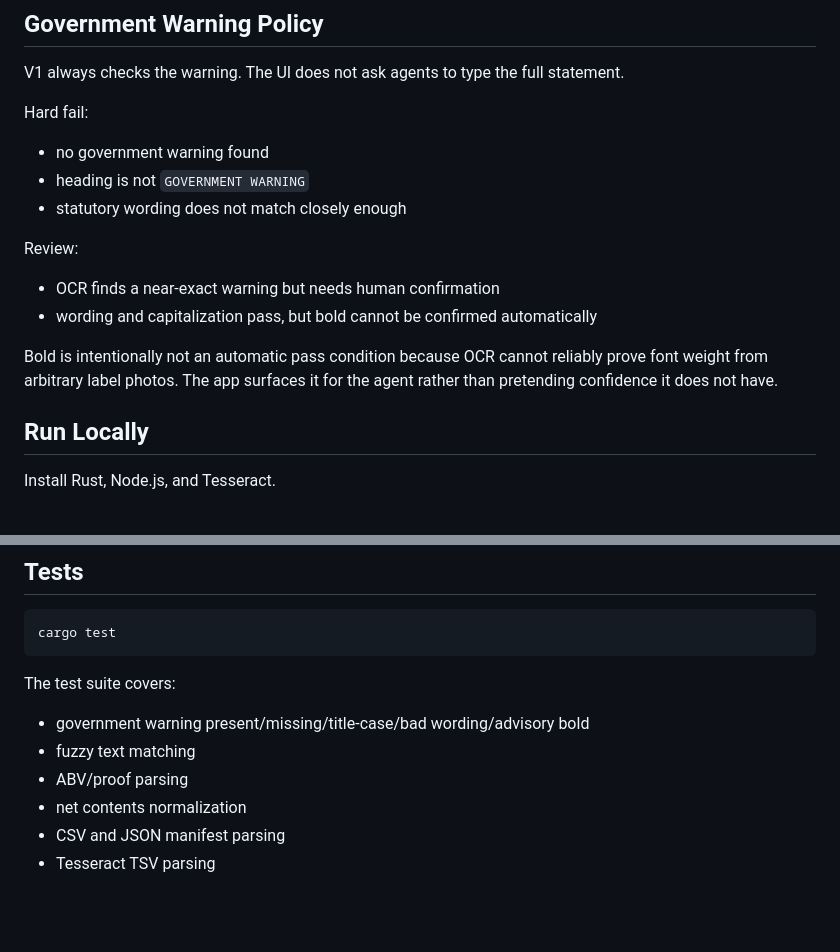
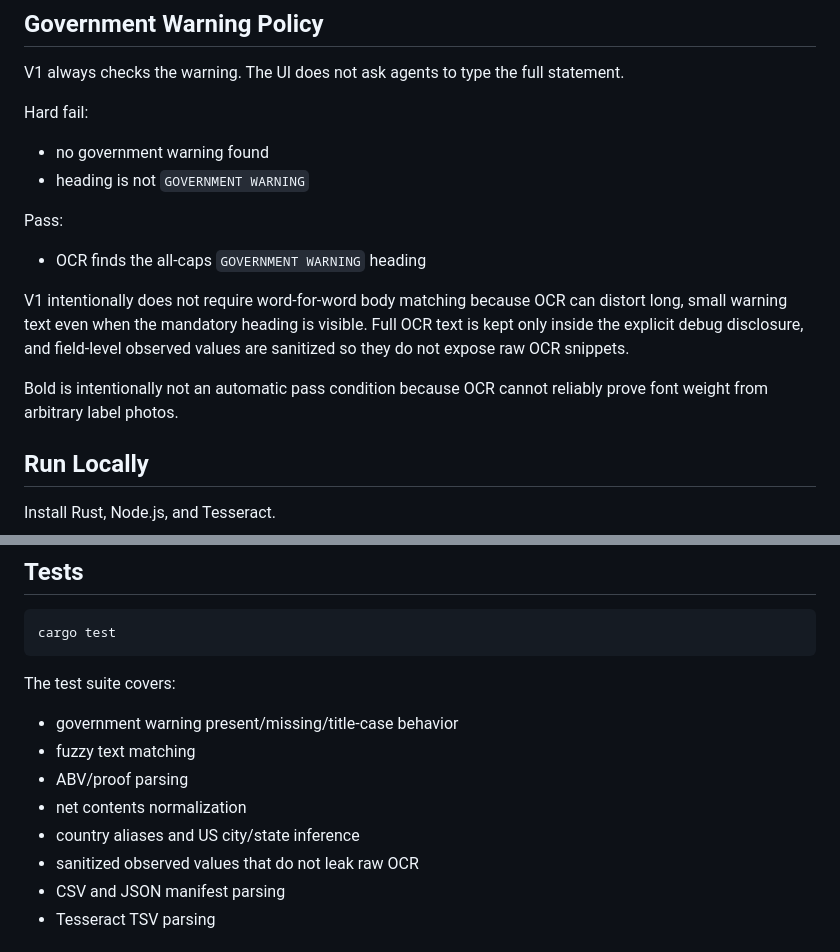
Before and after one commit to avinashsriram1/TTB-Label-Verifier, a Markdown page: README.md, 2 parts joined by grey strips. GitHub-like rendering; blank space fills up the shorter version.

```diff
--- a/README.md
+++ b/README.md
@@ -110,16 +110,18 @@ Hard fail:
 
 - no government warning found
 - heading is not `GOVERNMENT WARNING`
-- statutory wording does not match closely enough
 
-Review:
+Pass:
 
-- OCR finds a near-exact warning but needs human confirmation
-- wording and capitalization pass, but bold cannot be confirmed automatically
+- OCR finds the all-caps `GOVERNMENT WARNING` heading
+
+V1 intentionally does not require word-for-word body matching because OCR can distort
+long, small warning text even when the mandatory heading is visible. Full OCR text is
+kept only inside the explicit debug disclosure, and field-level observed values are
+sanitized so they do not expose raw OCR snippets.
 
 Bold is intentionally not an automatic pass condition because OCR cannot reliably prove
-font weight from arbitrary label photos. The app surfaces it for the agent rather than
-pretending confidence it does not have.
+font weight from arbitrary label photos.
 
 ## Run Locally
 
@@ -160,10 +162,12 @@ cargo test
 
 The test suite covers:
 
-- government warning present/missing/title-case/bad wording/advisory bold
+- government warning present/missing/title-case behavior
 - fuzzy text matching
 - ABV/proof parsing
 - net contents normalization
+- country aliases and US city/state inference
+- sanitized observed values that do not leak raw OCR
 - CSV and JSON manifest parsing
 - Tesseract TSV parsing
 
```
Also changed, not shown: other parts of README.md (+71 -0 lines).
